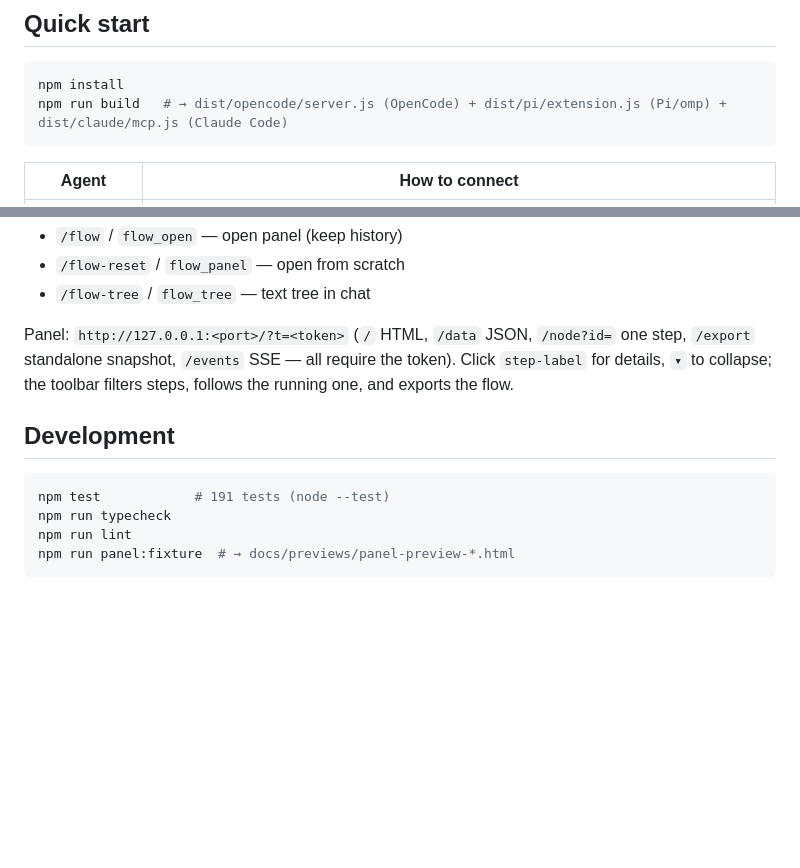
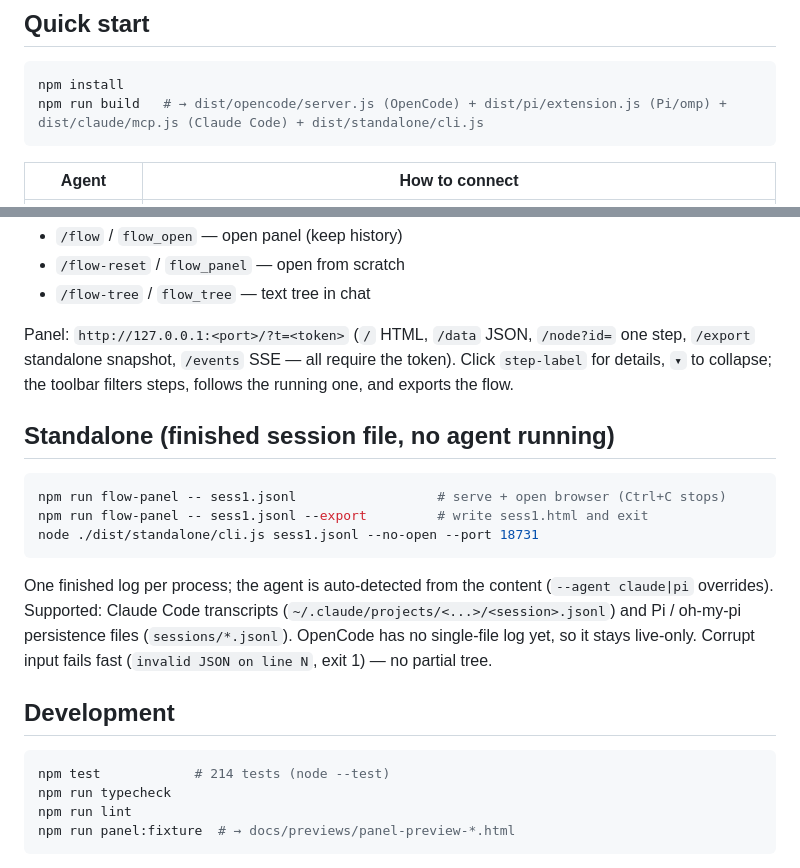
Before and after one commit to OlegG90/agent-flow-panel, a Markdown page: README.md, 2 parts joined by grey strips. GitHub-like rendering; blank space fills up the shorter version.

Commit message:
docs(readme): describe standalone file CLI

````diff
--- a/README.md
+++ b/README.md
@@ -15,7 +15,7 @@ Details: [`docs/concepts.md`](docs/concepts.md) (step types, states), original g
 
 ```sh
 npm install
-npm run build   # → dist/opencode/server.js (OpenCode) + dist/pi/extension.js (Pi/omp) + dist/claude/mcp.js (Claude Code)
+npm run build   # → dist/opencode/server.js (OpenCode) + dist/pi/extension.js (Pi/omp) + dist/claude/mcp.js (Claude Code) + dist/standalone/cli.js
 ```
 
 | Agent | How to connect |
@@ -35,10 +35,20 @@ Install it permanently for one agent: [`docs/quick-install.md`](docs/quick-insta
 
 Panel: `http://127.0.0.1:<port>/?t=<token>` (`/` HTML, `/data` JSON, `/node?id=` one step, `/export` standalone snapshot, `/events` SSE — all require the token). Click `step-label` for details, `▾` to collapse; the toolbar filters steps, follows the running one, and exports the flow.
 
+## Standalone (finished session file, no agent running)
+
+```sh
+npm run flow-panel -- sess1.jsonl                  # serve + open browser (Ctrl+C stops)
+npm run flow-panel -- sess1.jsonl --export         # write sess1.html and exit
+node ./dist/standalone/cli.js sess1.jsonl --no-open --port 18731
+```
+
+One finished log per process; the agent is auto-detected from the content (`--agent claude|pi` overrides). Supported: Claude Code transcripts (`~/.claude/projects/<...>/<session>.jsonl`) and Pi / oh-my-pi persistence files (`sessions/*.jsonl`). OpenCode has no single-file log yet, so it stays live-only. Corrupt input fails fast (`invalid JSON on line N`, exit 1) — no partial tree.
+
 ## Development
 
 ```sh
-npm test            # 191 tests (node --test)
+npm test            # 214 tests (node --test)
 npm run typecheck
 npm run lint
 npm run panel:fixture  # → docs/previews/panel-preview-*.html
````
